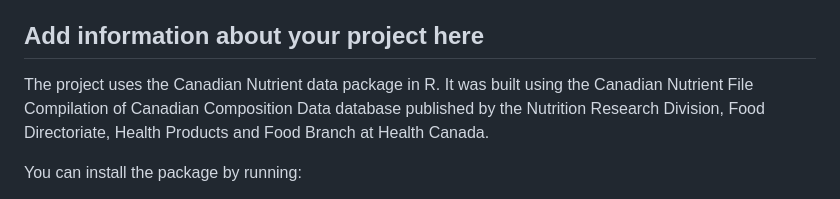
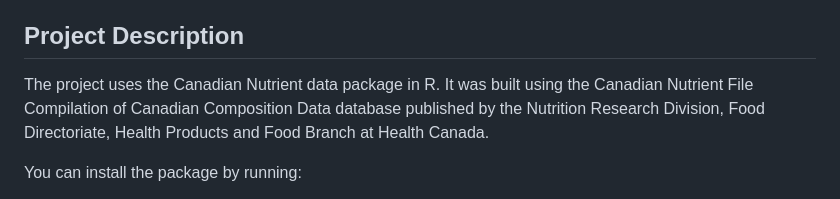
Before and after one commit to javiergutierrezbach/Diet_Analyzer, a Markdown page: README.md, the part around the change. Rendered like a GitHub page.

```diff
--- a/README.md
+++ b/README.md
@@ -18,7 +18,7 @@ directory of the repo using relative pathnames.
 - No scrap code or files left in the repo. No passwords or personal information.
 
 
-## Add information about your project here
+## Project Description
 
 
 The project uses the Canadian Nutrient data package in R. It was built using the
```
